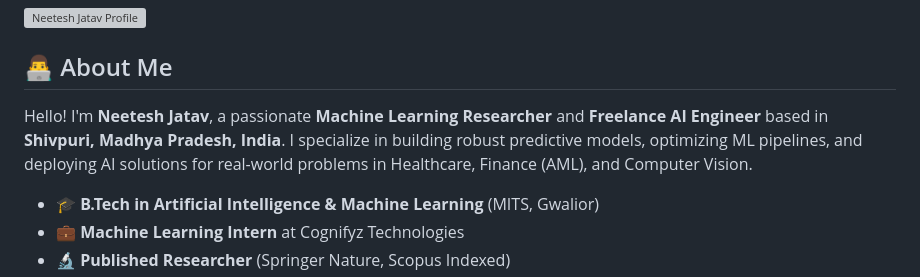
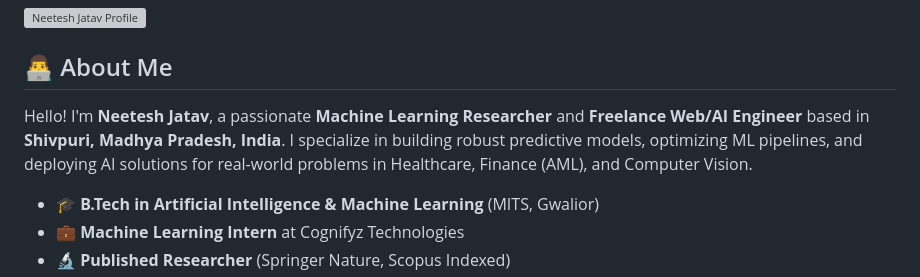
Before and after one commit to 1901neetesh/1901neetesh, a Markdown page: README.md, the part around the change. GitHub-like rendering; grey boxes are pictures that could not be loaded.

Commit message:
docs: add web along with AI

```diff
--- a/README.md
+++ b/README.md
@@ -4,7 +4,7 @@
 
 ## 👨‍💻 About Me
 
-Hello! I'm **Neetesh Jatav**, a passionate **Machine Learning Researcher** and **Freelance AI Engineer** based in **Shivpuri, Madhya Pradesh, India**. I specialize in building robust predictive models, optimizing ML pipelines, and deploying AI solutions for real-world problems in Healthcare, Finance (AML), and Computer Vision.
+Hello! I'm **Neetesh Jatav**, a passionate **Machine Learning Researcher** and **Freelance Web/AI Engineer** based in **Shivpuri, Madhya Pradesh, India**. I specialize in building robust predictive models, optimizing ML pipelines, and deploying AI solutions for real-world problems in Healthcare, Finance (AML), and Computer Vision.
 
 - 🎓 **B.Tech in Artificial Intelligence & Machine Learning** (MITS, Gwalior)
 - 💼 **Machine Learning Intern** at Cognifyz Technologies
```
